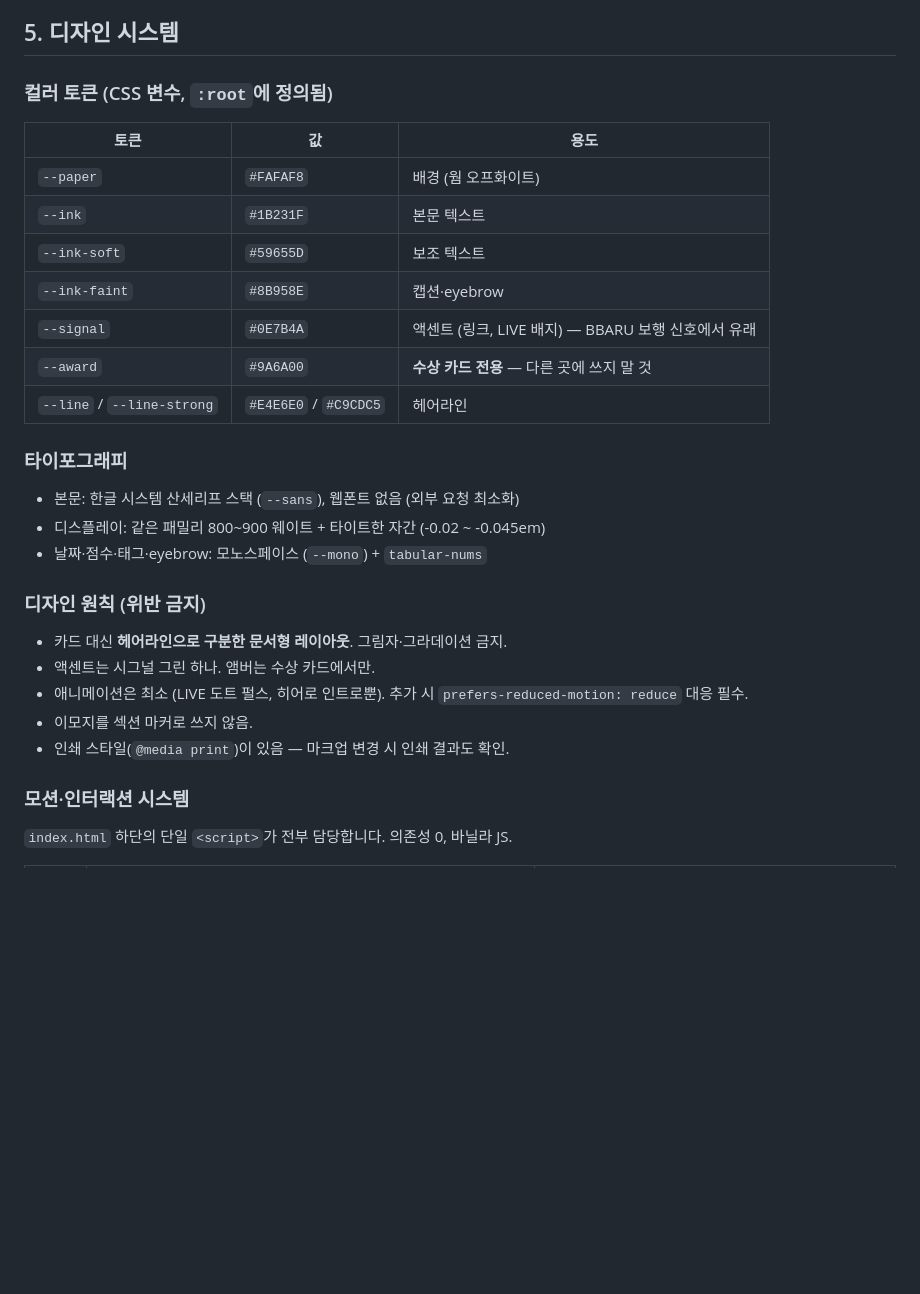
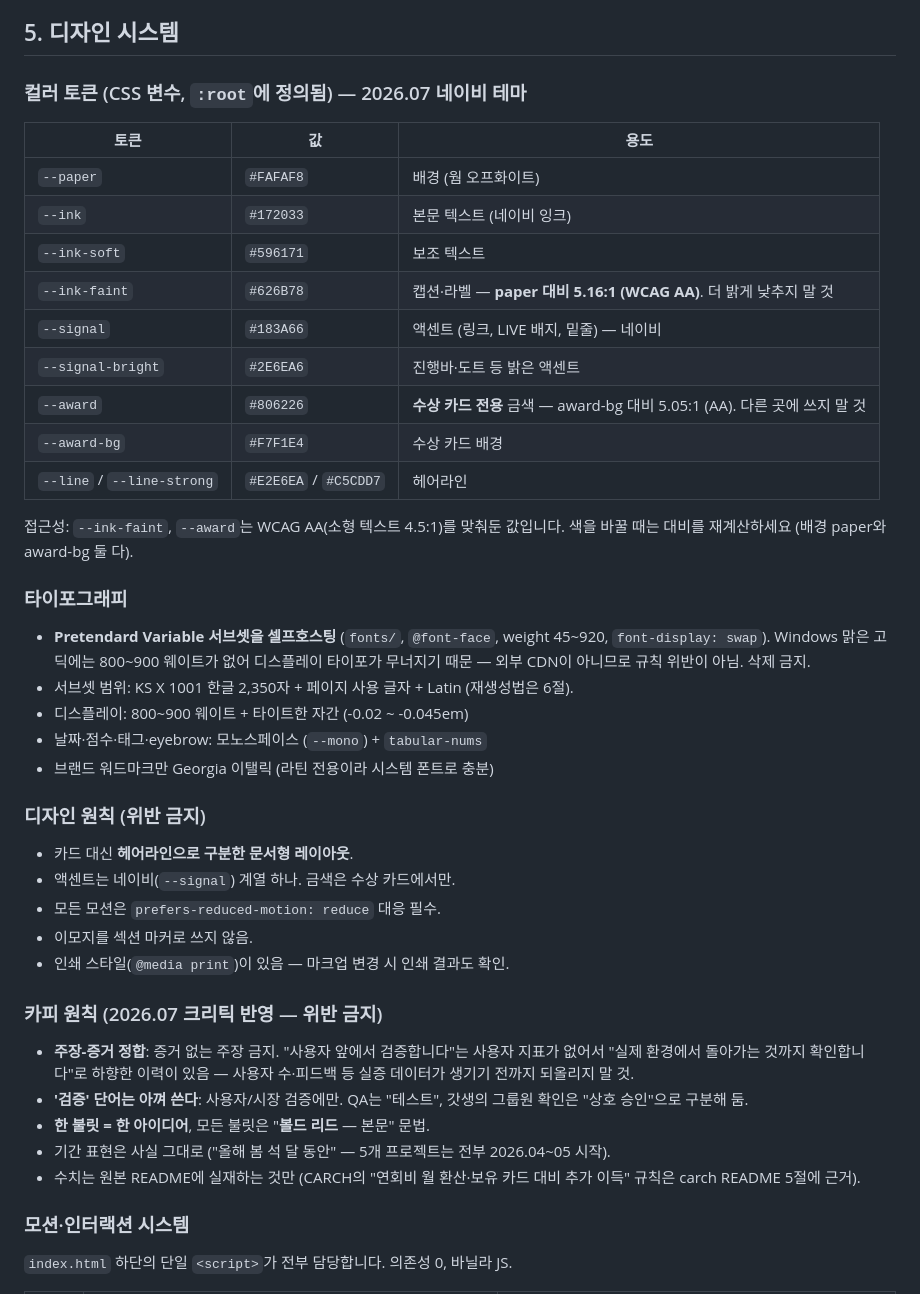
Before and after one commit to whtjddlr/whtjddlr.github.io, a Markdown page: AGENTS.md, the part around one of its changes. GitHub-like rendering; blank space fills up the shorter version.

```diff
--- a/AGENTS.md
+++ b/AGENTS.md
@@ -64,32 +69,52 @@ PM 지향이므로 기획 역량이 드러나는 순서입니다.
 
 ## 5. 디자인 시스템
 
-### 컬러 토큰 (CSS 변수, `:root`에 정의됨)
+### 컬러 토큰 (CSS 변수, `:root`에 정의됨) — 2026.07 네이비 테마
 
 | 토큰 | 값 | 용도 |
 |---|---|---|
 | `--paper` | `#FAFAF8` | 배경 (웜 오프화이트) |
-| `--ink` | `#1B231F` | 본문 텍스트 |
-| `--ink-soft` | `#59655D` | 보조 텍스트 |
-| `--ink-faint` | `#8B958E` | 캡션·eyebrow |
-| `--signal` | `#0E7B4A` | 액센트 (링크, LIVE 배지) — BBARU 보행 신호에서 유래 |
-| `--award` | `#9A6A00` | **수상 카드 전용** — 다른 곳에 쓰지 말 것 |
-| `--line` / `--line-strong` | `#E4E6E0` / `#C9CDC5` | 헤어라인 |
+| `--ink` | `#172033` | 본문 텍스트 (네이비 잉크) |
+| `--ink-soft` | `#596171` | 보조 텍스트 |
+| `--ink-faint` | `#626B78` | 캡션·라벨 — **paper 대비 5.16:1 (WCAG AA)**. 더 밝게 낮추지 말 것 |
+| `--signal` | `#183A66` | 액센트 (링크, LIVE 배지, 밑줄) — 네이비 |
+| `--signal-bright` | `#2E6EA6` | 진행바·도트 등 밝은 액센트 |
+| `--award` | `#806226` | **수상 카드 전용** 금색 — award-bg 대비 5.05:1 (AA). 다른 곳에 쓰지 말 것 |
+| `--award-bg` | `#F7F1E4` | 수상 카드 배경 |
+| `--line` / `--line-strong` | `#E2E6EA` / `#C5CDD7` | 헤어라인 |
+
+접근성: `--ink-faint`, `--award`는 WCAG AA(소형 텍스트 4.5:1)를 맞춰둔 값입니다.
+색을 바꿀 때는 대비를 재계산하세요 (배경 paper와 award-bg 둘 다).
 
 ### 타이포그래피
 
-- 본문: 한글 시스템 산세리프 스택 (`--sans`), 웹폰트 없음 (외부 요청 최소화)
-- 디스플레이: 같은 패밀리 800~900 웨이트 + 타이트한 자간 (-0.02 ~ -0.045em)
+- **Pretendard Variable 서브셋을 셀프호스팅** (`fonts/`, `@font-face`, weight 45~920,
+  `font-display: swap`). Windows 맑은 고딕에는 800~900 웨이트가 없어 디스플레이
+  타이포가 무너지기 때문 — 외부 CDN이 아니므로 규칙 위반이 아님. 삭제 금지.
+- 서브셋 범위: KS X 1001 한글 2,350자 + 페이지 사용 글자 + Latin (재생성법은 6절).
+- 디스플레이: 800~900 웨이트 + 타이트한 자간 (-0.02 ~ -0.045em)
 - 날짜·점수·태그·eyebrow: 모노스페이스 (`--mono`) + `tabular-nums`
+- 브랜드 워드마크만 Georgia 이탤릭 (라틴 전용이라 시스템 폰트로 충분)
 
 ### 디자인 원칙 (위반 금지)
 
-- 카드 대신 **헤어라인으로 구분한 문서형 레이아웃**. 그림자·그라데이션 금지.
-- 액센트는 시그널 그린 하나. 앰버는 수상 카드에서만.
-- 애니메이션은 최소 (LIVE 도트 펄스, 히어로 인트로뿐). 추가 시
-  `prefers-reduced-motion: reduce` 대응 필수.
+- 카드 대신 **헤어라인으로 구분한 문서형 레이아웃**.
+- 액센트는 네이비(`--signal`) 계열 하나. 금색은 수상 카드에서만.
+- 모든 모션은 `prefers-reduced-motion: reduce` 대응 필수.
 - 이모지를 섹션 마커로 쓰지 않음.
 - 인쇄 스타일(`@media print`)이 있음 — 마크업 변경 시 인쇄 결과도 확인.
+
+### 카피 원칙 (2026.07 크리틱 반영 — 위반 금지)
+
+- **주장-증거 정합**: 증거 없는 주장 금지. "사용자 앞에서 검증합니다"는 사용자 지표가
+  없어서 "실제 환경에서 돌아가는 것까지 확인합니다"로 하향한 이력이 있음 —
+  사용자 수·피드백 등 실증 데이터가 생기기 전까지 되올리지 말 것.
+- **'검증' 단어는 아껴 쓴다**: 사용자/시장 검증에만. QA는 "테스트",
+  갓생의 그룹원 확인은 "상호 승인"으로 구분해 둠.
+- **한 불릿 = 한 아이디어**, 모든 불릿은 "**볼드 리드** — 본문" 문법.
+- 기간 표현은 사실 그대로 ("올해 봄 석 달 동안" — 5개 프로젝트는 전부 2026.04~05 시작).
+- 수치는 원본 README에 실재하는 것만 (CARCH의 "연회비 월 환산·보유 카드 대비
+  추가 이득" 규칙은 carch README 5절에 근거).
 
 ### 모션·인터랙션 시스템
 
```
Also changed, not shown: other parts of AGENTS.md (+69 -19 lines).
